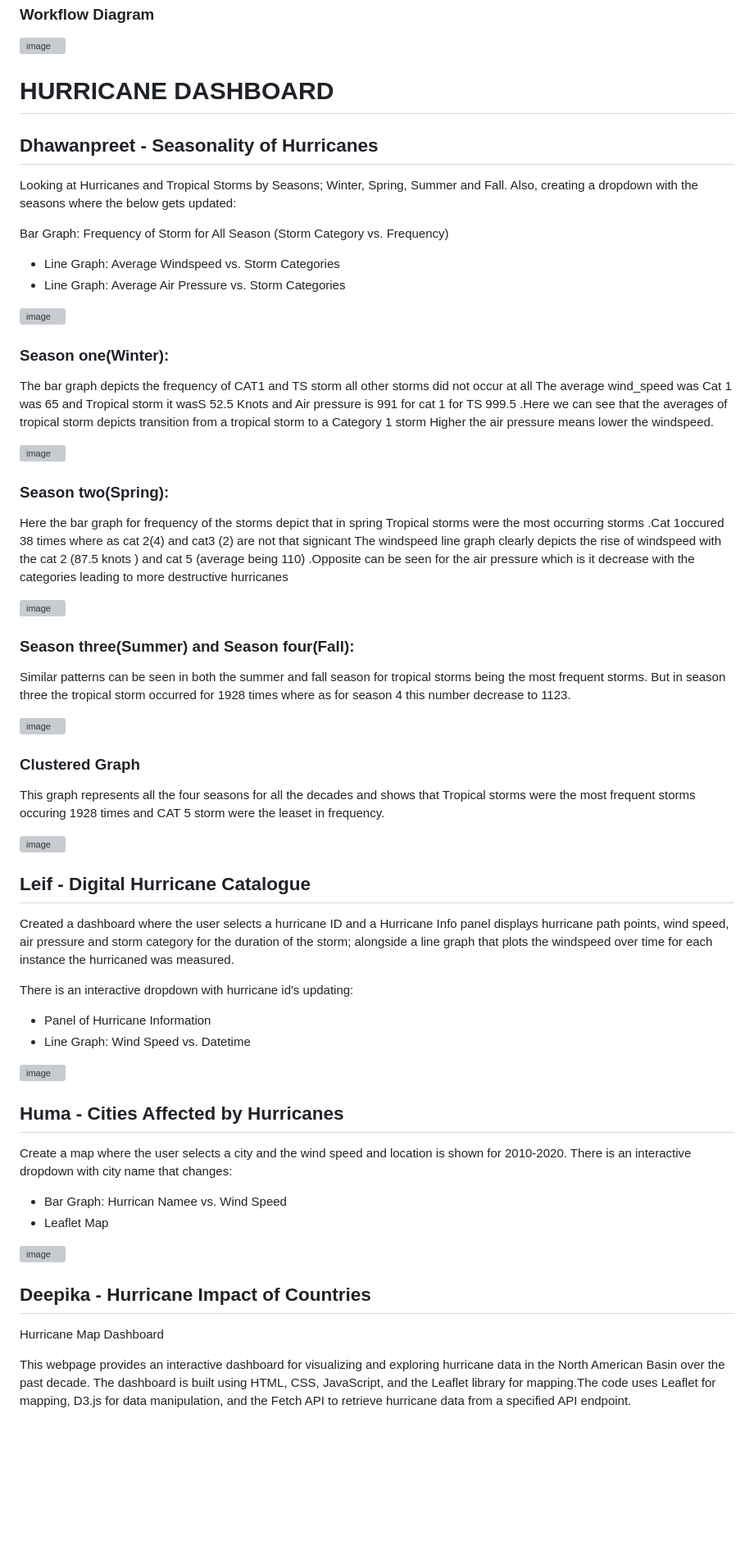
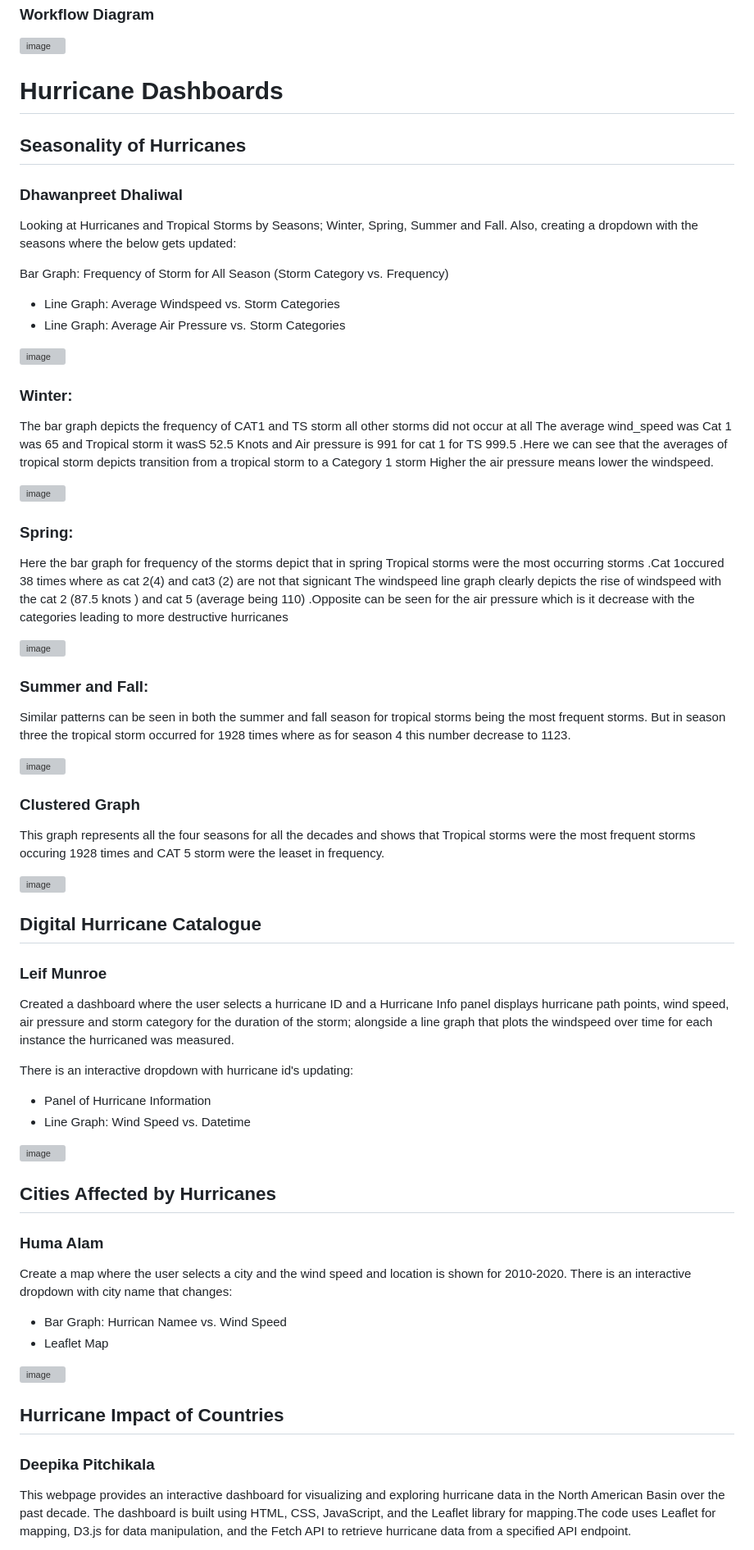
Before and after one commit to rkb81/Hurricane-Dashboard-Project, a Markdown page: README.md, the part around one of its changes. Shown at 82% size. Drawn GitHub-style; blank space fills up the shorter version; grey boxes are pictures that could not be loaded.

```diff
--- a/README.md
+++ b/README.md
@@ -48,9 +51,10 @@ Climate Change has been a growing concern to humanity in recent decades.  One of
 
 ![image](https://github.com/rkb81/Hurricane-Project-3/assets/130116747/bca4a8d3-69d9-4842-8396-26d6c7df4fbd)
 
-# HURRICANE DASHBOARD
+# Hurricane Dashboards
 
-## Dhawanpreet - Seasonality of Hurricanes
+## Seasonality of Hurricanes
+### Dhawanpreet Dhaliwal
 
 Looking at Hurricanes and Tropical Storms by Seasons; Winter, Spring, Summer and Fall. Also, creating a dropdown with the seasons where the below gets updated:
 
@@ -60,35 +64,31 @@ Bar Graph: Frequency of Storm for All Season (Storm Category vs. Frequency)
 
 ![image](https://github.com/rkb81/Hurricane-Project-3/assets/130116747/a17f369f-2c25-4019-a691-6606dd0fe9f8)
 
-### Season one(Winter):
-
+### Winter:
 The  bar graph depicts the frequency of CAT1 and TS storm all other storms did not occur at all
 The average wind_speed was Cat 1 was 65 and Tropical storm it wasS 52.5 Knots and Air pressure is 991 for cat 1 for TS 999.5 .Here we can see that the averages of tropical storm depicts transition from a tropical storm to a Category 1 storm
 Higher the air pressure means lower the windspeed.
 
 ![image](https://github.com/rkb81/Hurricane-Project-3/assets/130116747/a17f369f-2c25-4019-a691-6606dd0fe9f8)
 
-### Season two(Spring):
-
+### Spring:
 Here the bar graph for frequency of the storms depict that in spring  Tropical storms were the most occurring storms .Cat 1occured 38 times where as cat 2(4) and cat3 (2) are not that signicant
 The windspeed line graph clearly depicts the rise of windspeed with the cat 2 (87.5 knots ) and cat 5 (average being 110) .Opposite can be seen for the air pressure which is it decrease with the categories leading to more destructive hurricanes
 
 <img width="589" alt="image" src="https://github.com/rkb81/Hurricane-Project-3/assets/130263833/705dc47f-5ee1-46d2-badb-871fb66f4492">
 
-### Season three(Summer) and Season four(Fall):
-
+### Summer and Fall:
 Similar patterns can be seen in both the summer and fall season for tropical storms being the most frequent storms. But in season three the tropical storm occurred for 1928 times where as for season 4 this number decrease to 1123.
 
 <img width="575" alt="image" src="https://github.com/rkb81/Hurricane-Project-3/assets/130263833/3843cb88-9da9-4820-843d-ee4cb229063f">
 
 ### Clustered Graph
-
 This graph represents all the four seasons for all the decades and shows that Tropical storms were the most frequent storms occuring 1928 times and CAT 5 storm were the leaset in frequency.
 
 <img width="546" alt="image" src="https://github.com/rkb81/Hurricane-Project-3/assets/130263833/176c6bcd-c3d7-486b-9115-e7e65a07075e">
 
-## Leif - Digital Hurricane Catalogue
-
+## Digital Hurricane Catalogue
+### Leif Munroe
 Created a dashboard where the user selects a hurricane ID and a Hurricane Info panel displays hurricane path points, wind speed, air pressure and storm category for the duration of the storm; alongside a line graph that plots the windspeed over time for each instance the hurricaned was measured.
 
 There is an interactive dropdown with hurricane id's updating:
@@ -97,7 +97,8 @@ There is an interactive dropdown with hurricane id's updating:
 
 ![image](https://github.com/rkb81/Hurricane-Project-3/assets/130116747/8a820496-089f-4d60-b74d-352be25b5226)
 
-## Huma - Cities Affected by Hurricanes
+## Cities Affected by Hurricanes
+### Huma Alam
 
 Create a map where the user selects a city and the wind speed and location is shown for 2010-2020. There is an interactive dropdown with city name that changes:
 
@@ -106,9 +107,8 @@ Create a map where the user selects a city and the wind speed and location is sh
 
 ![image](https://github.com/rkb81/Hurricane-Project-3/assets/130116747/ecd8c24d-cbec-486f-85e9-3b16c6c22b1f)
 
-## Deepika - Hurricane Impact of Countries
-
-Hurricane Map Dashboard
+## Hurricane Impact of Countries
+### Deepika Pitchikala
 
 This webpage provides an interactive dashboard for visualizing and exploring hurricane data in the North American Basin over the past decade. The dashboard is built using HTML, CSS, JavaScript, and the Leaflet library for mapping.The code uses Leaflet for mapping, D3.js for data manipulation, and the Fetch API to retrieve hurricane data from a specified API endpoint.
 
```
Also changed, not shown: other parts of README.md (+16 -13 lines).
